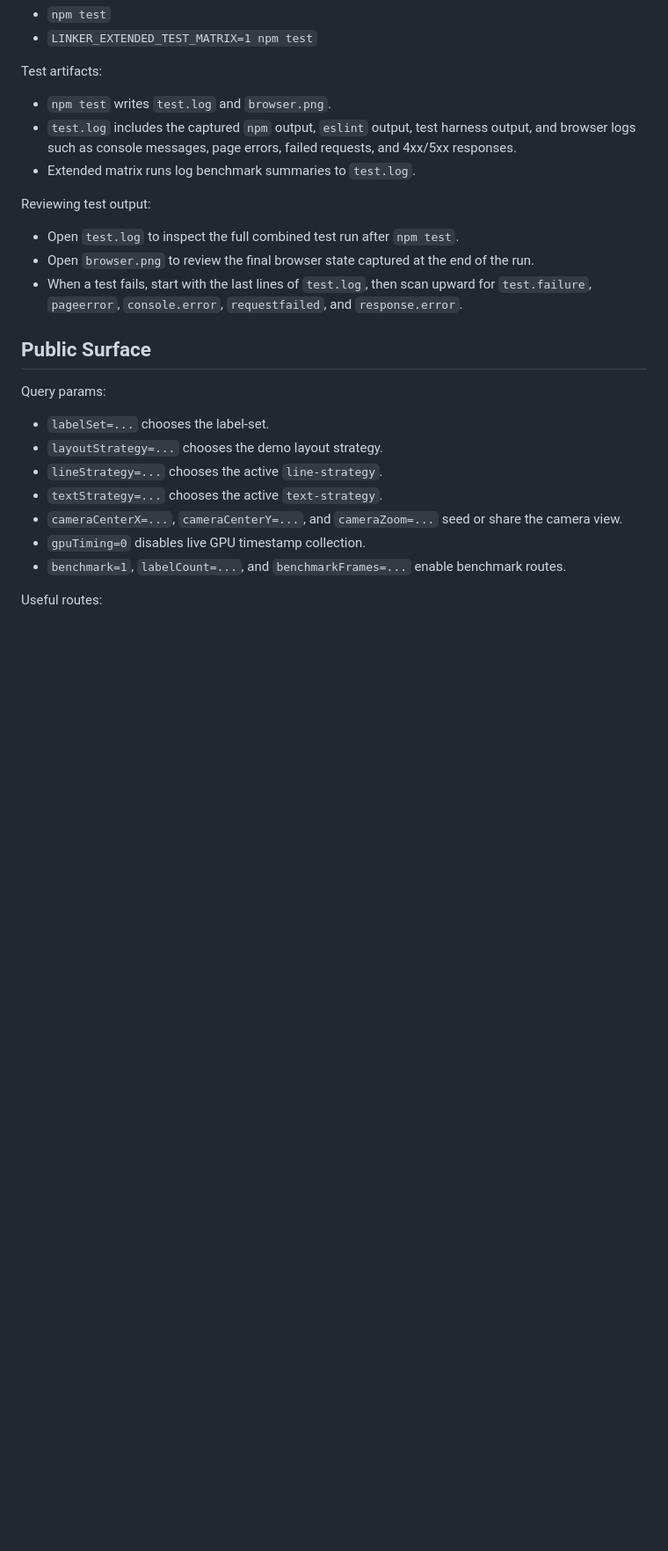
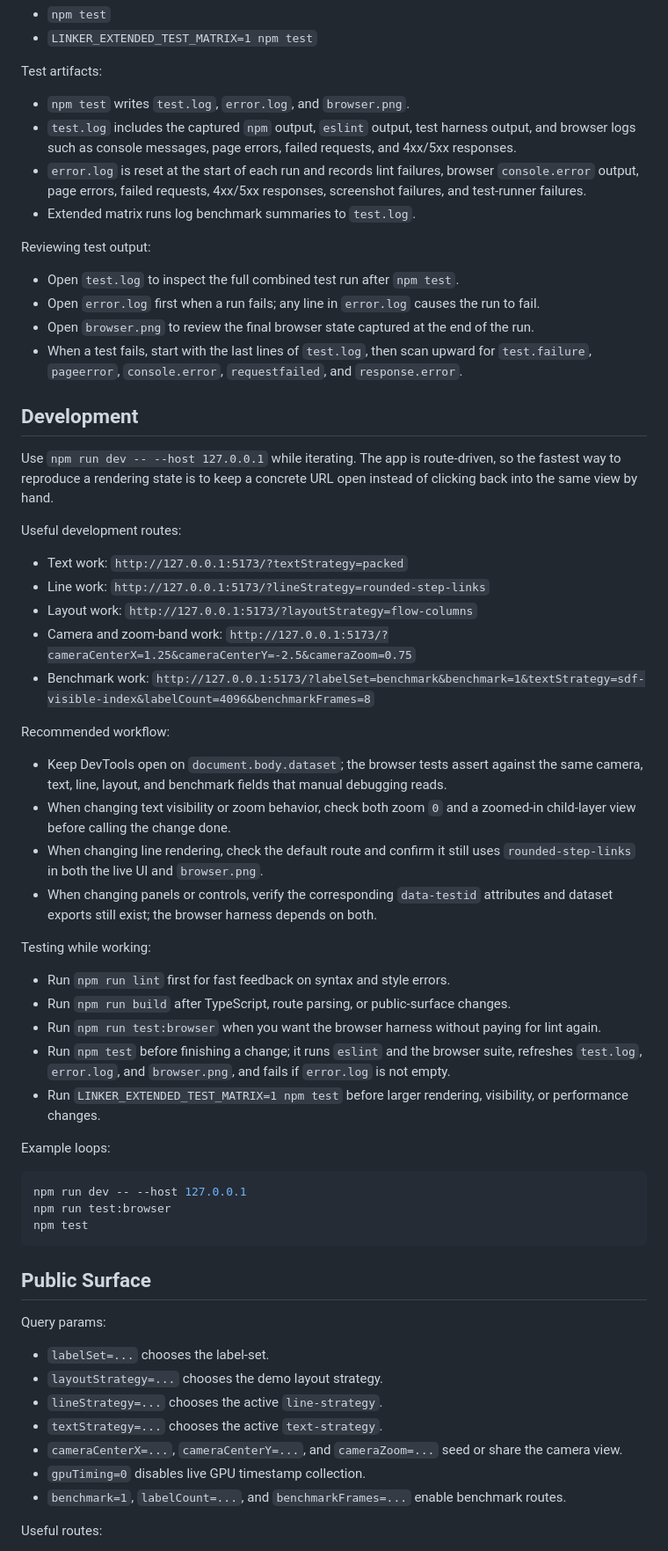
Before and after one commit to timcash/linker, a Markdown page: README.md, the part around one of its changes. Shown at 88% size. Rendered like a GitHub page; blank space fills up the shorter version.

````diff
--- a/README.md
+++ b/README.md
@@ -35,15 +35,52 @@ Useful commands:
 
 Test artifacts:
 
-- `npm test` writes `test.log` and `browser.png`.
+- `npm test` writes `test.log`, `error.log`, and `browser.png`.
 - `test.log` includes the captured `npm` output, `eslint` output, test harness output, and browser logs such as console messages, page errors, failed requests, and 4xx/5xx responses.
+- `error.log` is reset at the start of each run and records lint failures, browser `console.error` output, page errors, failed requests, 4xx/5xx responses, screenshot failures, and test-runner failures.
 - Extended matrix runs log benchmark summaries to `test.log`.
 
 Reviewing test output:
 
 - Open `test.log` to inspect the full combined test run after `npm test`.
+- Open `error.log` first when a run fails; any line in `error.log` causes the run to fail.
 - Open `browser.png` to review the final browser state captured at the end of the run.
 - When a test fails, start with the last lines of `test.log`, then scan upward for `test.failure`, `pageerror`, `console.error`, `requestfailed`, and `response.error`.
+
+## Development
+
+Use `npm run dev -- --host 127.0.0.1` while iterating. The app is route-driven, so the fastest way to reproduce a rendering state is to keep a concrete URL open instead of clicking back into the same view by hand.
+
+Useful development routes:
+
+- Text work: `http://127.0.0.1:5173/?textStrategy=packed`
+- Line work: `http://127.0.0.1:5173/?lineStrategy=rounded-step-links`
+- Layout work: `http://127.0.0.1:5173/?layoutStrategy=flow-columns`
+- Camera and zoom-band work: `http://127.0.0.1:5173/?cameraCenterX=1.25&cameraCenterY=-2.5&cameraZoom=0.75`
+- Benchmark work: `http://127.0.0.1:5173/?labelSet=benchmark&benchmark=1&textStrategy=sdf-visible-index&labelCount=4096&benchmarkFrames=8`
+
+Recommended workflow:
+
+- Keep DevTools open on `document.body.dataset`; the browser tests assert against the same camera, text, line, layout, and benchmark fields that manual debugging reads.
+- When changing text visibility or zoom behavior, check both zoom `0` and a zoomed-in child-layer view before calling the change done.
+- When changing line rendering, check the default route and confirm it still uses `rounded-step-links` in both the live UI and `browser.png`.
+- When changing panels or controls, verify the corresponding `data-testid` attributes and dataset exports still exist; the browser harness depends on both.
+
+Testing while working:
+
+- Run `npm run lint` first for fast feedback on syntax and style errors.
+- Run `npm run build` after TypeScript, route parsing, or public-surface changes.
+- Run `npm run test:browser` when you want the browser harness without paying for lint again.
+- Run `npm test` before finishing a change; it runs `eslint` and the browser suite, refreshes `test.log`, `error.log`, and `browser.png`, and fails if `error.log` is not empty.
+- Run `LINKER_EXTENDED_TEST_MATRIX=1 npm test` before larger rendering, visibility, or performance changes.
+
+Example loops:
+
+```bash
+npm run dev -- --host 127.0.0.1
+npm run test:browser
+npm test
+```
 
 ## Public Surface
 
````
Also changed, not shown: other parts of README.md (+6 -13 lines), browser.png, 11 other files.
